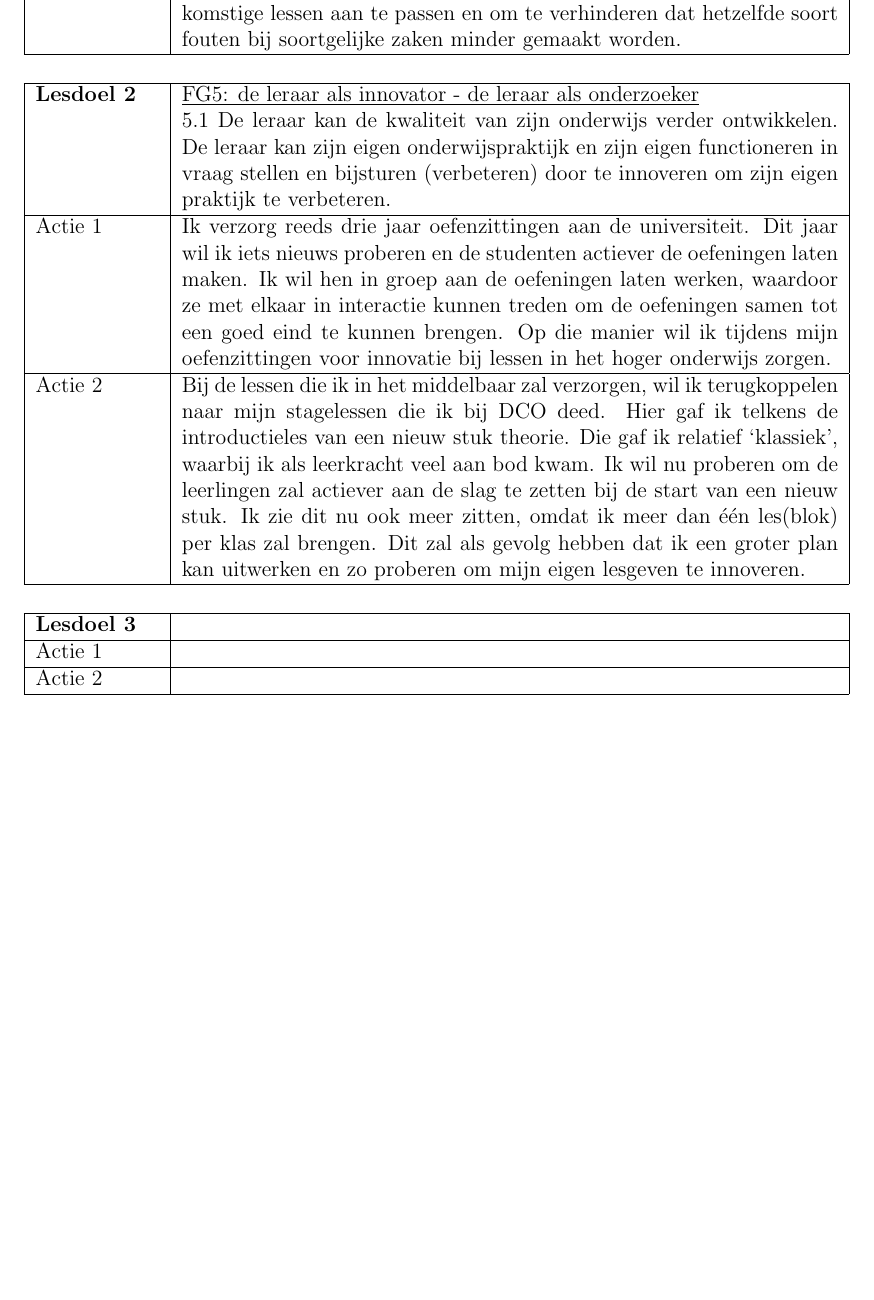
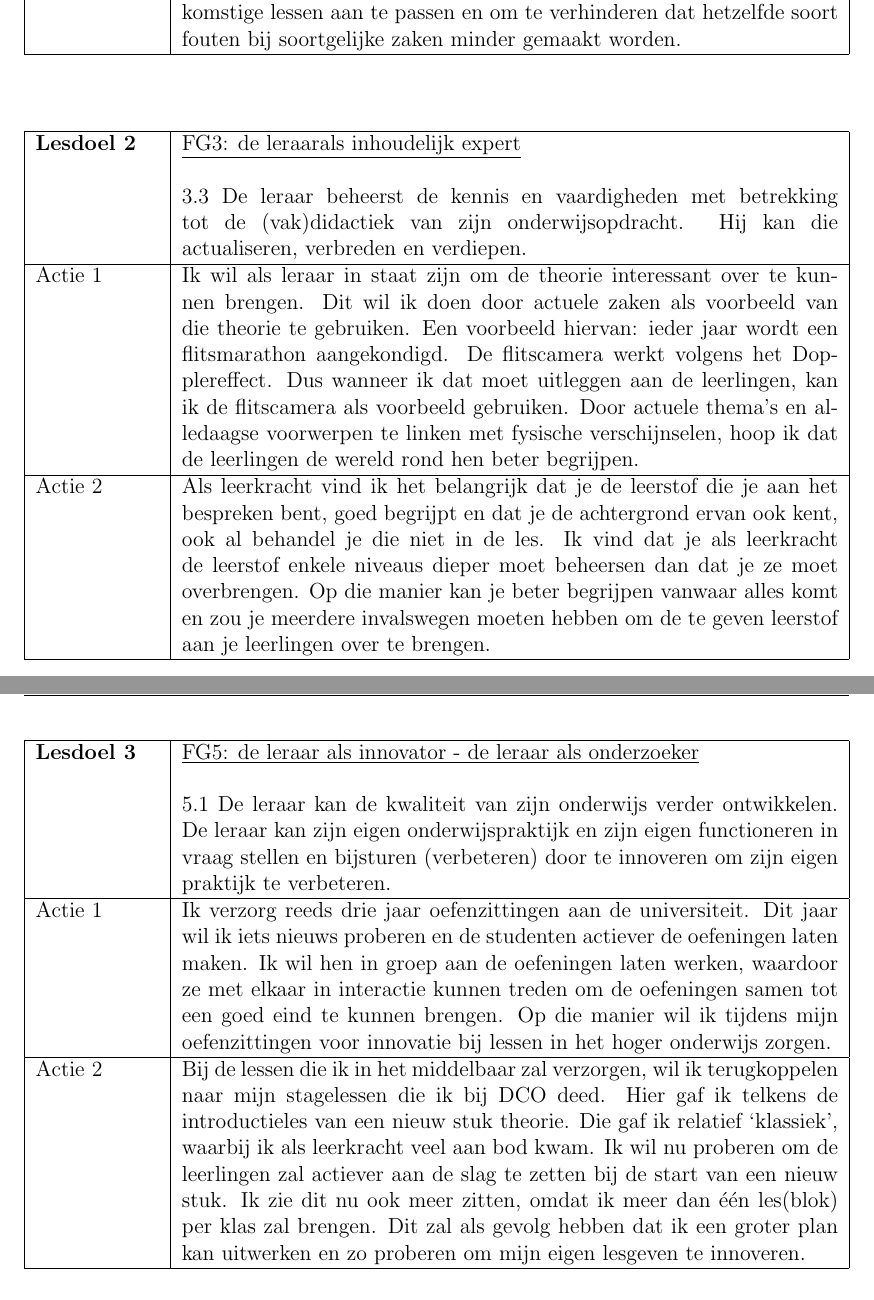
Before and after one commit to KevinTruyaert/DCS, a LaTeX document (Stageportfolio.tex): part of page 5 of 10 before the commit and two parts of pages 5 and 6 of 11 after it, the two joined at a grey line, cut so that both start at the same text, the shorter picture padded with empty space. Compiled offline with pdfLaTeX.

Commit message:
Update POP

```diff
--- a/Stageportfolio.tex
+++ b/Stageportfolio.tex
@@ -111,22 +111,25 @@
 	Actie 2 & Na het verbeteren van een toets, wil ik die met de leerlingen overlopen door de meest voorkomende fouten te bespreken. Zo kan ik hen bijsturen en kan ik de belangrijkste punten aanhalen waar er problemen waren. Tegelijkertijd kom ik zo te weten waar ik te weinig nadruk gelegd heb tijdens de les. Hier kan ik nu mee aan de slag om mijn toekomstige lessen aan te passen en om te verhinderen dat hetzelfde soort fouten bij soortgelijke zaken minder gemaakt worden. \\ \hline
 \end{tabularx}
 
+
+\vspace{0.5cm}
+\begin{tabularx}{\textwidth}{|p{0.15\textwidth}|p{0.795\textwidth}|}
+	\hline
+	\textbf{Lesdoel 2} & \underline{FG3: de leraarals inhoudelijk expert} \newline\newline 3.3 De leraar beheerst de kennis en vaardigheden met betrekking tot de (vak)didactiek van zijn onderwijsopdracht. Hij kan die  actualiseren, verbreden en verdiepen. \\ \hline
+	Actie 1 & Ik wil als leraar in staat zijn om de theorie interessant over te kunnen brengen. Dit wil ik doen door actuele zaken als voorbeeld van die theorie te gebruiken. Een voorbeeld hiervan: ieder jaar wordt een flitsmarathon aangekondigd. De flitscamera werkt volgens het Dopplereffect. Dus wanneer ik dat moet uitleggen aan de leerlingen, kan ik de flitscamera als voorbeeld gebruiken. Door actuele thema's en alledaagse voorwerpen te linken met fysische verschijnselen, hoop ik dat de leerlingen de wereld rond hen beter begrijpen. \\ \hline
+	Actie 2 & Als leerkracht vind ik het belangrijk dat je de leerstof die je aan het bespreken bent, goed begrijpt en dat je de achtergrond ervan ook kent, ook al behandel je die niet in de les. Ik vind dat je als leerkracht de leerstof enkele niveaus dieper moet beheersen dan dat je ze moet overbrengen. Op die manier kan je beter begrijpen vanwaar alles komt en zou je meerdere invalswegen moeten hebben om de te geven leerstof aan je leerlingen over te brengen. \\ \hline
+\end{tabularx}
+
+
 \vspace{0.5cm}
 \begin{tabularx}{\textwidth}{|p{0.15\textwidth}|p{0.795\textwidth}|}
 \hline
-\textbf{Lesdoel 2} & \underline{FG5:  de leraar als innovator - de leraar als onderzoeker}\newline
+\textbf{Lesdoel 3} & \underline{FG5:  de leraar als innovator - de leraar als onderzoeker}\newline\newline
 5.1 De leraar kan de kwaliteit van zijn onderwijs verder ontwikkelen. De leraar kan zijn eigen onderwijspraktijk en zijn eigen functioneren in vraag stellen en bijsturen (verbeteren) door te innoveren om zijn eigen praktijk te verbeteren.\\ \hline
 Actie 1 & Ik verzorg reeds drie jaar oefenzittingen aan de universiteit. Dit jaar wil ik iets nieuws proberen en de studenten actiever de oefeningen laten maken. Ik wil hen in groep aan de oefeningen laten werken, waardoor ze met elkaar in interactie kunnen treden om de oefeningen samen tot een goed eind te kunnen brengen. Op die manier wil ik tijdens mijn oefenzittingen voor innovatie bij lessen in het hoger onderwijs zorgen. \\ \hline
 Actie 2 & Bij de lessen die ik in het middelbaar zal verzorgen, wil ik terugkoppelen naar mijn stagelessen die ik bij DCO deed. Hier gaf ik telkens de introductieles van een nieuw stuk theorie. Die gaf ik relatief `klassiek', waarbij ik als leerkracht veel aan bod kwam. Ik wil nu proberen om de leerlingen zal actiever aan de slag te zetten bij de start van een nieuw stuk. Ik zie dit nu ook meer zitten, omdat ik meer dan één les(blok) per klas zal brengen. Dit zal als gevolg hebben dat ik een groter plan kan uitwerken en zo proberen om mijn eigen lesgeven te innoveren.    \\ \hline
 \end{tabularx}
 
-\vspace{0.5cm}
-\begin{tabularx}{\textwidth}{|p{0.15\textwidth}|p{0.795\textwidth}|}
-\hline
-\textbf{Lesdoel 3} & \\ \hline
-Actie 1 & \\ \hline
-Actie 2 & \\ \hline
-\end{tabularx}
 
 \begin{landscape}
 
```
Also changed, not shown: LesvoorbereidingLes1.tex (+5 -1 lines), Stageportfolio.pdf.
